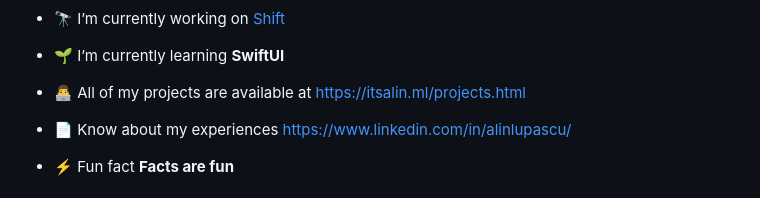
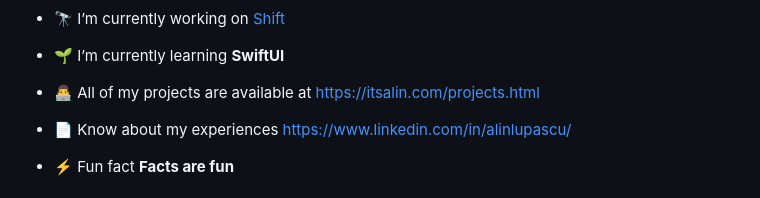
Before and after one commit to alienator88/alienator88, a Markdown page: README.md, the part around the change. Rendered like a GitHub page.

```diff
--- a/README.md
+++ b/README.md
@@ -9,7 +9,7 @@
 
 - 🌱 I’m currently learning **SwiftUI**
 
-- 👨‍💻 All of my projects are available at [https://itsalin.ml/projects.html](https://itsalin.ml/projects.html)
+- 👨‍💻 All of my projects are available at [https://itsalin.com/projects.html](https://itsalin.com/projects.html)
 
 - 📄 Know about my experiences [https://www.linkedin.com/in/alinlupascu/](https://www.linkedin.com/in/alinlupascu/)
 
```
